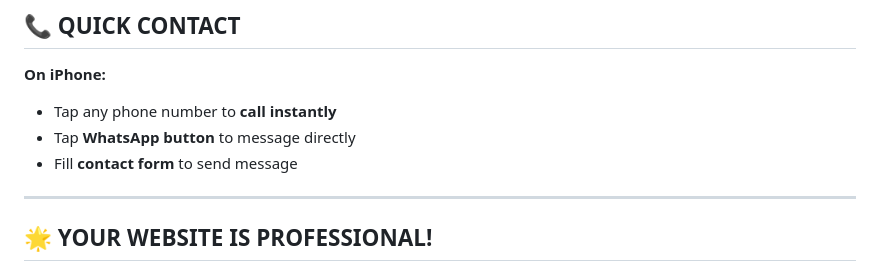
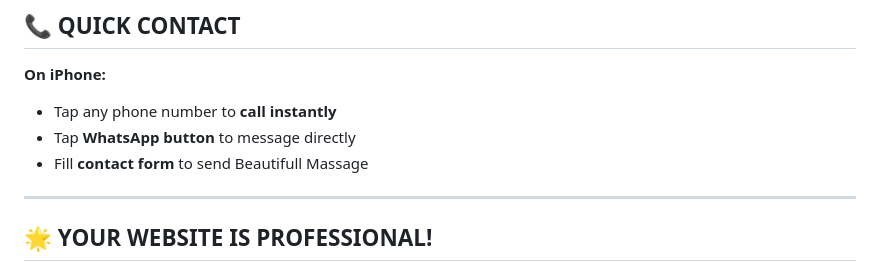
Before and after one commit to bunty786786786/Ibrahim-Spray-Center, a Markdown page: README.md, the part around the change. Drawn GitHub-style.

```diff
--- a/README.md
+++ b/README.md
@@ -312,7 +312,7 @@ Your website proudly shows:
 **On iPhone:**
 - Tap any phone number to **call instantly**
 - Tap **WhatsApp button** to message directly
-- Fill **contact form** to send message
+- Fill **contact form** to send Beautifull Massage
 
 ---
 
```
